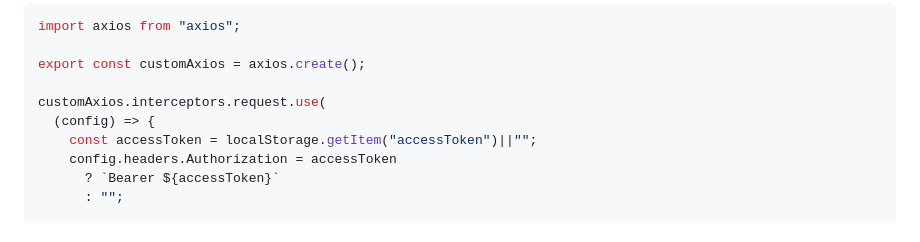
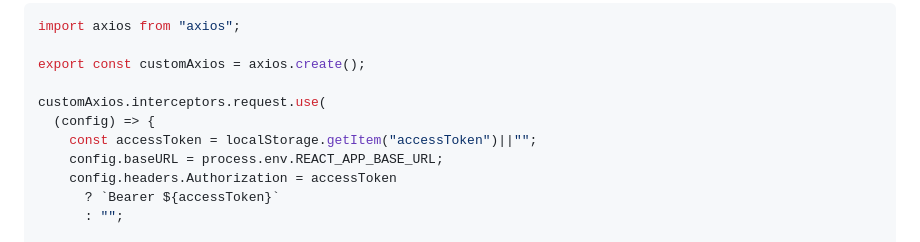
Before and after one commit to 24-gitTest/demo-repository, a Markdown page: README.md, the part around the change. GitHub-like rendering.

```diff
--- a/README.md
+++ b/README.md
@@ -421,6 +421,7 @@ export const customAxios = axios.create();
 customAxios.interceptors.request.use(
   (config) => {
     const accessToken = localStorage.getItem("accessToken")||"";
+    config.baseURL = process.env.REACT_APP_BASE_URL;
     config.headers.Authorization = accessToken
       ? `Bearer ${accessToken}`
       : "";
```
